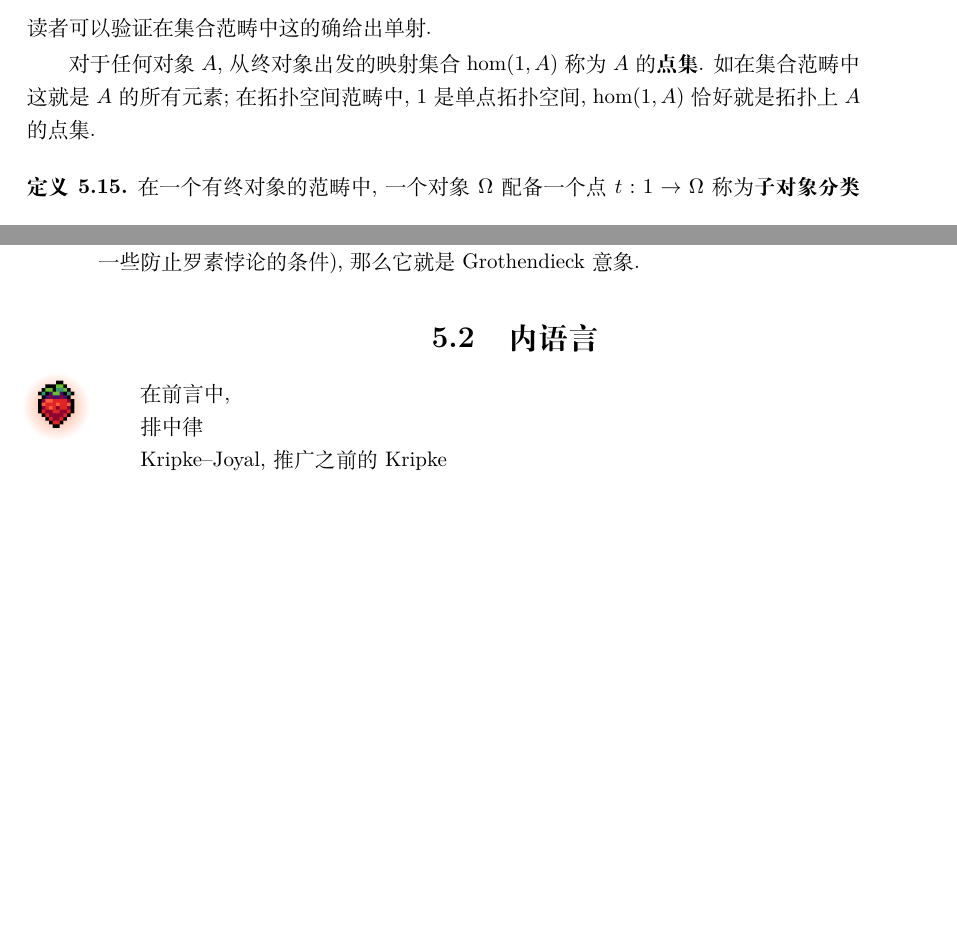
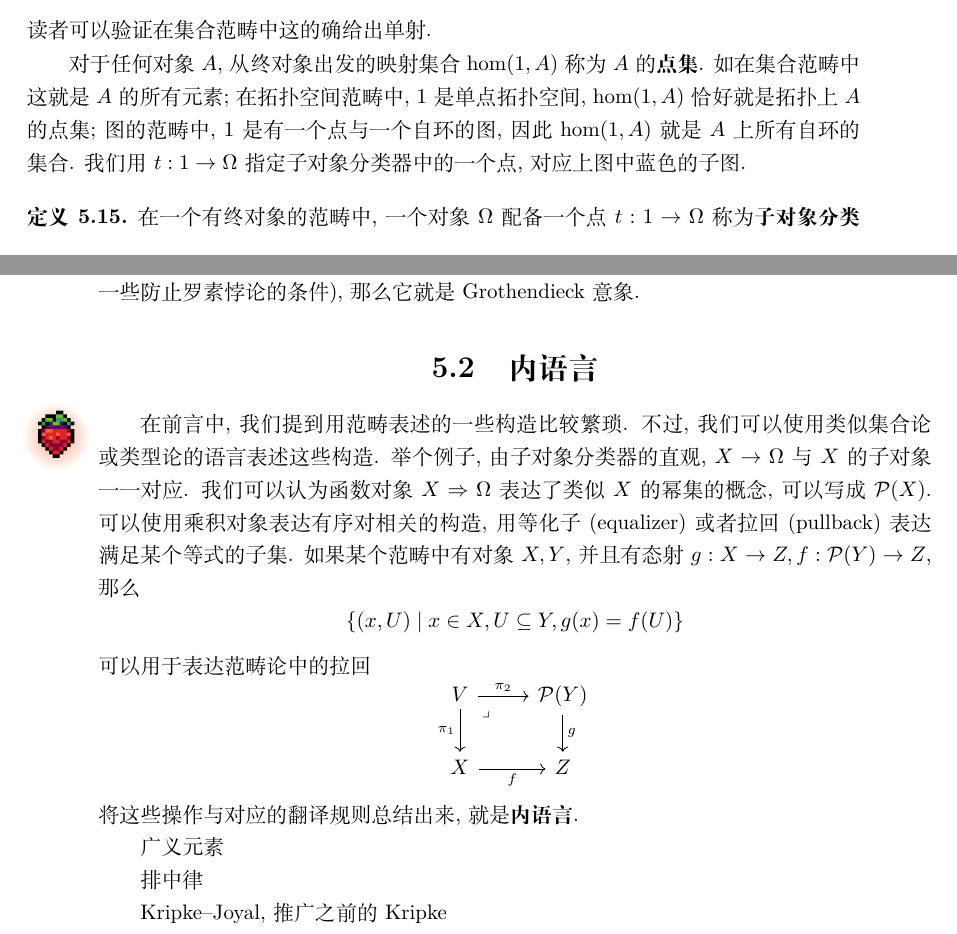
Before and after one commit to Trebor-Huang/history, a LaTeX thesis (history.tex, which reads chapters/category.tex): two parts of pages 59 and 60 of 75, joined at a grey line, cut so that both start at the same text, the shorter picture padded with empty space. Compiled offline with XeLaTeX.

Commit message:
Start on inner language

```diff
--- a/chapters/category.tex
+++ b/chapters/category.tex
@@ -646,7 +646,11 @@ theory of the category of sets, 缩写为ETCS). 具体来说,
 对于任何对象 \(A\), 从终对象出发的映射集合 \(\hom(1,A)\)
 称为 \(A\) 的\textbf{点集}. 如在集合范畴中这就是 \(A\)
 的所有元素; 在拓扑空间范畴中, \(1\) 是单点拓扑空间,
-\(\hom(1,A)\) 恰好就是拓扑上 \(A\) 的点集.
+\(\hom(1,A)\) 恰好就是拓扑上 \(A\) 的点集; 图的范畴
+中, \(1\) 是有一个点与一个自环的图, 因此 \(\hom(1,A)\)
+就是 \(A\) 上所有自环的集合. 我们
+用 \(t : 1 \to \Omega\) 指定子对象分类器
+中的一个点, 对应上图中蓝色的子图.
 
 \begin{definition}
 在一个有终对象的范畴中, 一个对象 \(\Omega\) 配备
@@ -674,7 +678,30 @@ X && \Omega
 
 \section{内语言}\label{category:inner}\berry{2}
 
-在前言中,
+在前言中, 我们提到用范畴表述的一些构造比较繁琐.
+不过, 我们可以使用类似集合论或类型论的语言表述这些构造.
+举个例子, 由子对象分类器的直观, \(X \to \Omega\)
+与 \(X\) 的子对象一一对应. 我们可以认为
+函数对象 \(X\Rightarrow \Omega\) 表达了
+类似 \(X\) 的幂集的概念, 可以写成 \(\mathcal P(X)\).
+可以使用乘积对象表达有序对相关的构造,
+用等化子(equalizer)或者拉回(pullback)表达满足某个等式的子集.
+如果某个范畴中有对象\(X,Y\), 并且有态射 \(g : X \to Z,
+f : \mathcal P(Y) \to Z\), 那么
+\[\{(x, U) \mid x \in X, U \subseteq Y, g(x) = f(U)\}\]
+可以用于表达范畴论中的拉回
+\[\begin{tikzcd}
+V & {\mathcal P(Y)} \\
+X & Z
+\arrow["g", from=1-2, to=2-2]
+\arrow["f"', from=2-1, to=2-2]
+\arrow["{\pi_1}"', from=1-1, to=2-1]
+\arrow["{\pi_2}", from=1-1, to=1-2]
+\arrow["\lrcorner"{anchor=center, pos=0.125}, draw=none, from=1-1, to=2-2]
+\end{tikzcd}\]
+将这些操作与对应的翻译规则总结出来, 就是\textbf{内语言}.
+
+广义元素
 
 排中律
 
```
